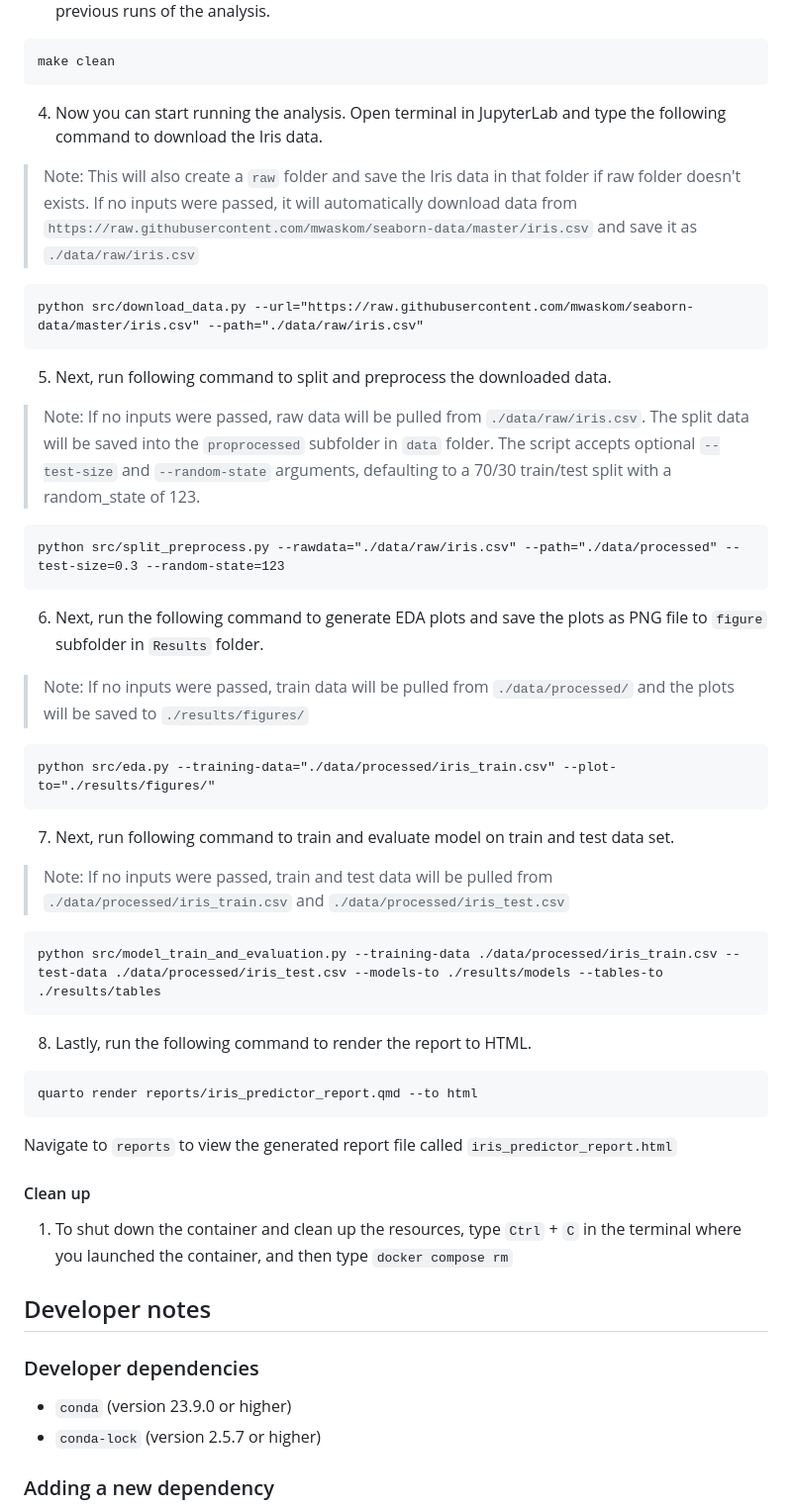
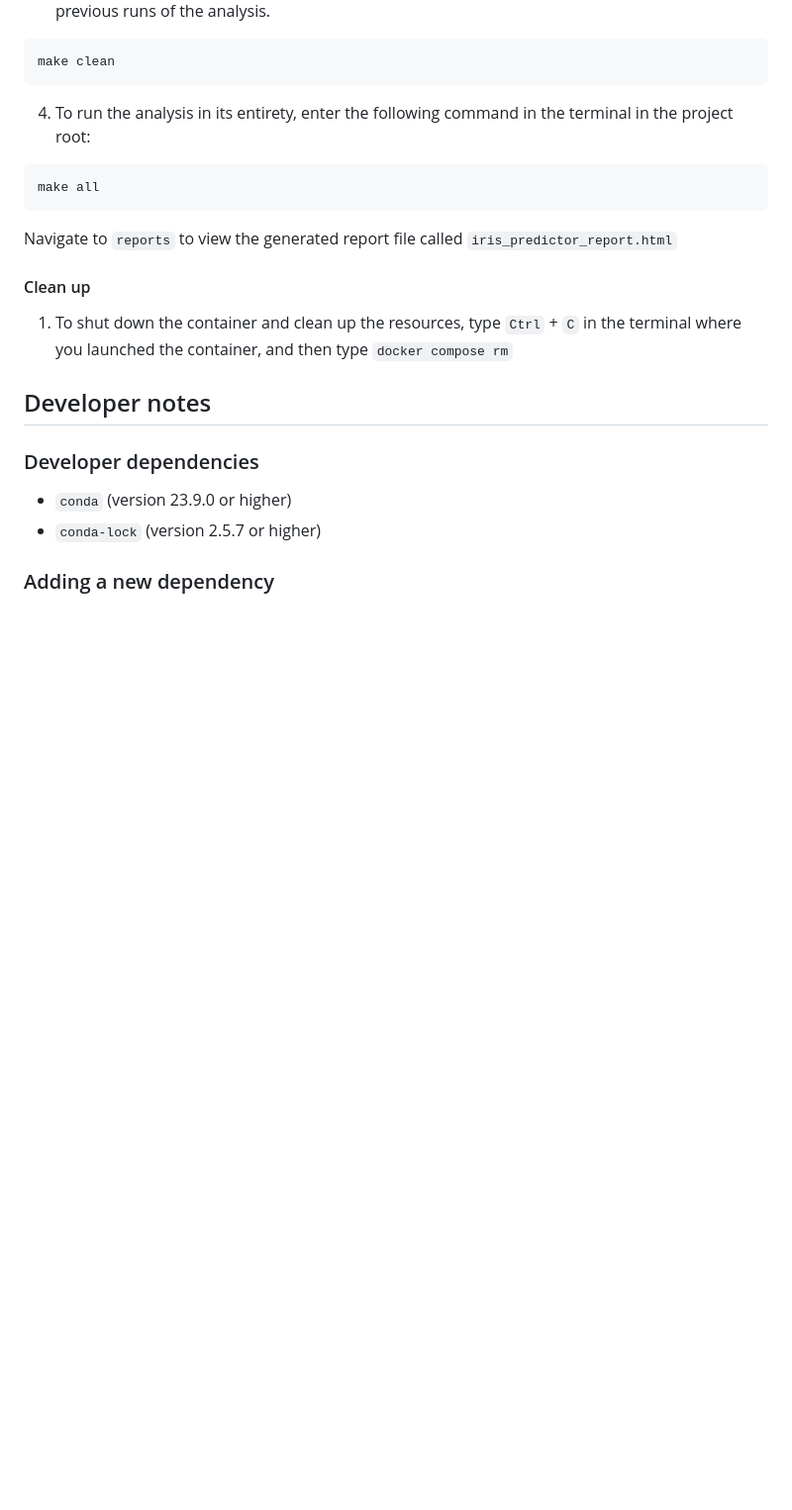
Before and after one commit to tiffchu/group28, a Markdown page: README.md, the part around the change. Shown at 99% size. GitHub-like rendering; blank space fills up the shorter version.

````diff
--- a/README.md
+++ b/README.md
@@ -46,34 +46,9 @@ docker compose up
 make clean
 ```
 
-4. Now you can start running the analysis. Open terminal in JupyterLab and type the following command to download the Iris data.
-> Note: This will also create a `raw` folder and save the Iris data in that folder if raw folder doesn't exists.
-> If no inputs were passed, it will automatically download data from `https://raw.githubusercontent.com/mwaskom/seaborn-data/master/iris.csv` and save it as `./data/raw/iris.csv`
+4. To run the analysis in its entirety, enter the following command in the terminal in the project root:
 ```
-python src/download_data.py --url="https://raw.githubusercontent.com/mwaskom/seaborn-data/master/iris.csv" --path="./data/raw/iris.csv"
-```
-
-5. Next, run following command to split and preprocess the downloaded data.
-> Note: If no inputs were passed, raw data will be pulled from `./data/raw/iris.csv`. The split data will be saved into the `proprocessed` subfolder in `data` folder.
-> The script accepts optional `--test-size` and `--random-state` arguments, defaulting to a 70/30 train/test split with a random_state of 123.
-```
-python src/split_preprocess.py --rawdata="./data/raw/iris.csv" --path="./data/processed" --test-size=0.3 --random-state=123
-```
-
-6. Next, run the following command to generate EDA plots and save the plots as PNG file to `figure` subfolder in `Results` folder.
-> Note: If no inputs were passed, train data will be pulled from `./data/processed/` and the plots will be saved to `./results/figures/`
-```
-python src/eda.py --training-data="./data/processed/iris_train.csv" --plot-to="./results/figures/"
-```
-
-7. Next, run following command to train and evaluate model on train and test data set.
-> Note: If no inputs were passed, train and test data will be pulled from  `./data/processed/iris_train.csv` and `./data/processed/iris_test.csv`
-```
-python src/model_train_and_evaluation.py --training-data ./data/processed/iris_train.csv --test-data ./data/processed/iris_test.csv --models-to ./results/models --tables-to ./results/tables
-```
-8. Lastly, run the following command to render the report to HTML.
-```
-quarto render reports/iris_predictor_report.qmd --to html
+make all
 ```
 
 Navigate to `reports` to view the generated report file called `iris_predictor_report.html`
````
